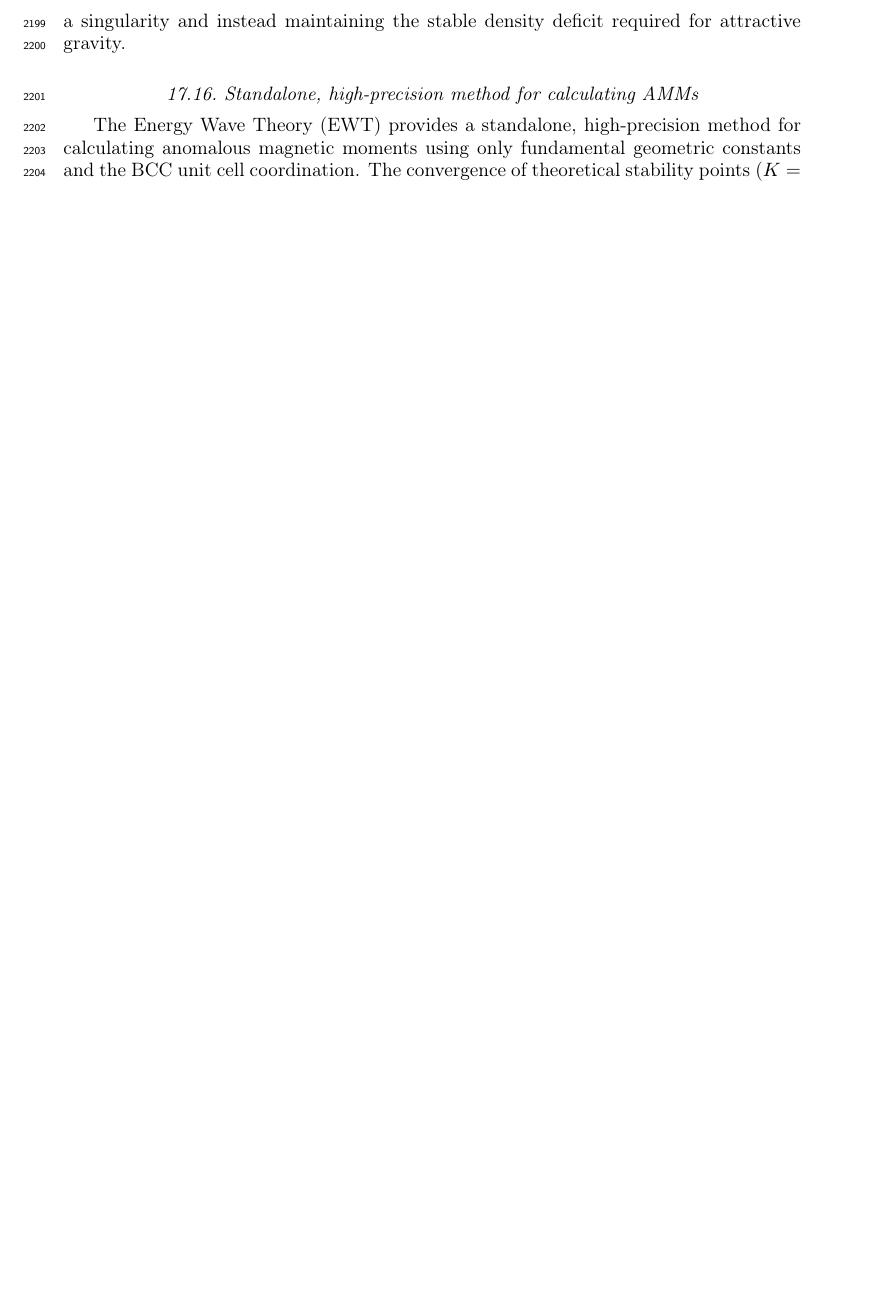
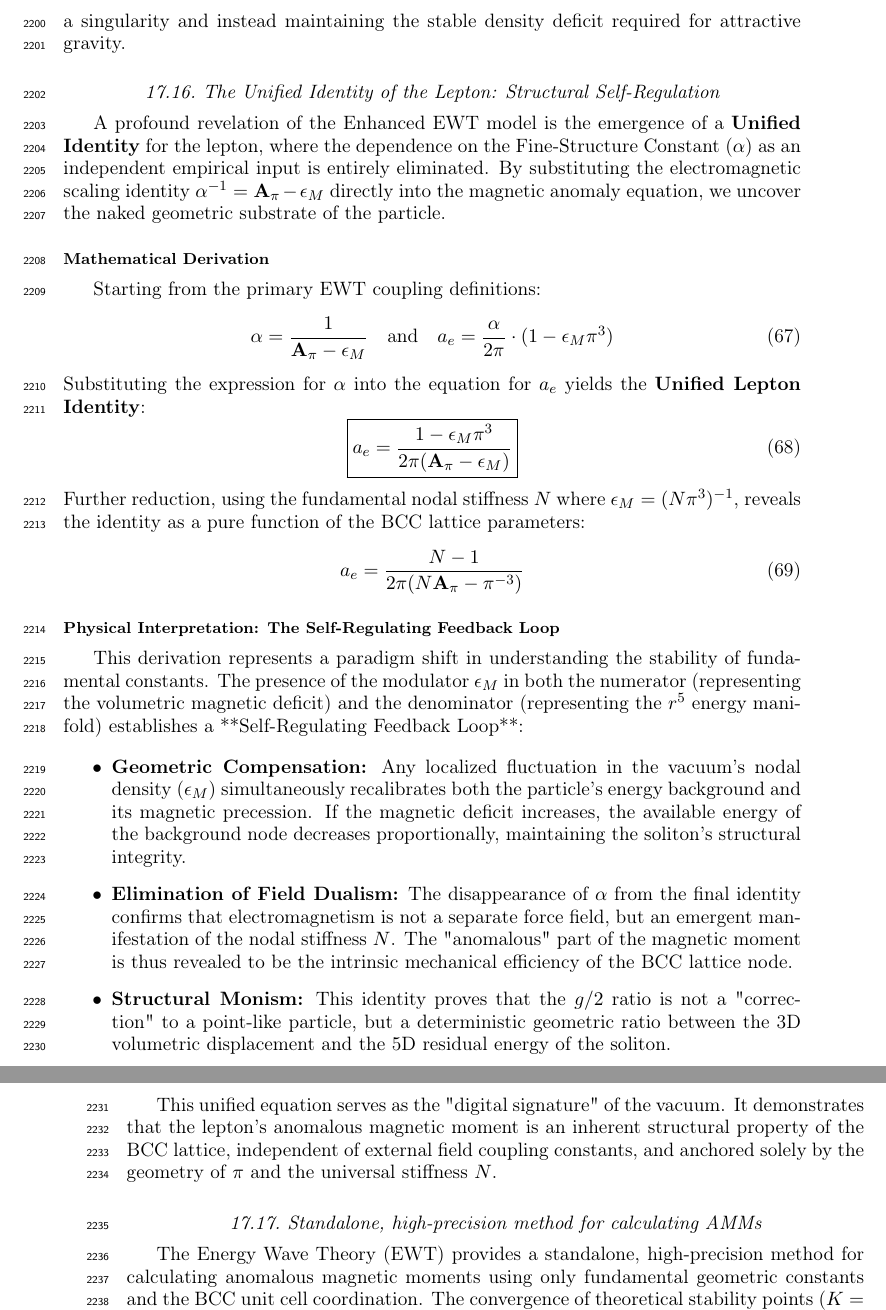
Before and after one commit to lsmolinski/MagnetismGravity, a LaTeX document (MagnetismGravity.tex): part of page 73 of 87 before the commit and two parts of pages 73 and 74 of 88 after it, the two joined at a grey line, cut so that both start at the same text, the shorter picture padded with empty space. Compiled offline with pdfLaTeX; a LaTeX package or settings file that is missing is left out.

Commit message:
The Unified Identity of the Lepton: Structural Self-Regulation

```diff
--- a/MagnetismGravity.tex
+++ b/MagnetismGravity.tex
@@ -2123,6 +2124,39 @@ As detailed in \cite{yee2025geometriccorrection}, the value of $N$ is likely a d
 The structural integrity of the vacuum soliton is fundamentally anchored by the microscopic elasticity of the medium. The macroscopic stiffness parameter $N$ (as defined in Eq. \ref{eq:epsilon_M_definition}) used in the derivation of the gravitational constant and anomalous magnetic moments is the emergent aggregate of the microscopic elastic constants $k$ of the BCC lattice substrate. While $k$ defines the fundamental repulsive interaction between individual EMCs following Hooke's Law \eqref{eq:hooke_law}, $N$ represents the global resistance of the vacuum to volumetric displacement.
 
 This bridge is critical: it demonstrates that $N \approx 778.81$ is not a free parameter, but a direct consequence of the equilibrium between the internal Hookean repulsion ($F = -kx$) defined in \ref{sec:hookes_law} and the external geometric pressure of the lattice. This mechanical balance ensures the stability gain shown in Fig. \ref{fig:stiffness_equilibrium}, preventing the soliton from collapsing into a singularity and instead maintaining the stable density deficit required for attractive gravity.
+
+\subsection{The Unified Identity of the Lepton: Structural Self-Regulation}
+\label{sec:unified_identity}
+
+A profound revelation of the Enhanced EWT model is the emergence of a \textbf{Unified Identity} for the lepton, where the dependence on the Fine-Structure Constant ($\alpha$) as an independent empirical input is entirely eliminated. By substituting the electromagnetic scaling identity $\alpha^{-1} = \mathbf{A}_{\pi} - \epsilon_M$ directly into the magnetic anomaly equation, we uncover the naked geometric substrate of the particle.
+
+\subsubsection*{Mathematical Derivation}
+Starting from the primary EWT coupling definitions:
+\begin{equation}
+	\alpha = \frac{1}{\mathbf{A}_{\pi} - \epsilon_M} \quad \text{and} \quad a_e = \frac{\alpha}{2\pi} \cdot (1 - \epsilon_M \pi^3)
+\end{equation}
+Substituting the expression for $\alpha$ into the equation for $a_e$ yields the \textbf{Unified Lepton Identity}:
+\begin{equation}
+	\label{eq:unified_lepton_identity}
+	\boxed{a_e = \frac{1 - \epsilon_M \pi^3}{2\pi (\mathbf{A}_{\pi} - \epsilon_M)}}
+\end{equation}
+Further reduction, using the fundamental nodal stiffness $N$ where $\epsilon_M = (N \pi^3)^{-1}$, reveals the identity as a pure function of the BCC lattice parameters:
+\begin{equation}
+	a_e = \frac{N - 1}{2\pi (N \mathbf{A}_{\pi} - \pi^{-3})}
+\end{equation}
+
+\subsubsection*{Physical Interpretation: The Self-Regulating Feedback Loop}
+This derivation represents a paradigm shift in understanding the stability of fundamental constants. The presence of the modulator $\epsilon_M$ in both the numerator (representing the volumetric magnetic deficit) and the denominator (representing the $r^5$ energy manifold) establishes a **Self-Regulating Feedback Loop**:
+
+\begin{itemize}
+	\item \textbf{Geometric Compensation:} Any localized fluctuation in the vacuum's nodal density ($\epsilon_M$) simultaneously recalibrates both the particle's energy background and its magnetic precession. If the magnetic deficit increases, the available energy of the background node decreases proportionally, maintaining the soliton's structural integrity.
+	\item \textbf{Elimination of Field Dualism:} The disappearance of $\alpha$ from the final identity confirms that electromagnetism is not a separate force field, but an emergent manifestation of the nodal stiffness $N$. The "anomalous" part of the magnetic moment is thus revealed to be the intrinsic mechanical efficiency of the BCC lattice node.
+	\item \textbf{Structural Monism:} This identity proves that the $g/2$ ratio is not a "correction" to a point-like particle, but a deterministic geometric ratio between the 3D volumetric displacement and the 5D residual energy of the soliton.
+\end{itemize}
+
+
+
+This unified equation serves as the "digital signature" of the vacuum. It demonstrates that the lepton's anomalous magnetic moment is an inherent structural property of the BCC lattice, independent of external field coupling constants, and anchored solely by the geometry of $\pi$ and the universal stiffness $N$.
 
 \subsection{Standalone, high-precision method for calculating AMMs}
 \label{sec:conclusions_amm_01}
```
Also changed, not shown: MagnetismGravity.pdf, MagnetismGravity.tex (3 more changed lines).
